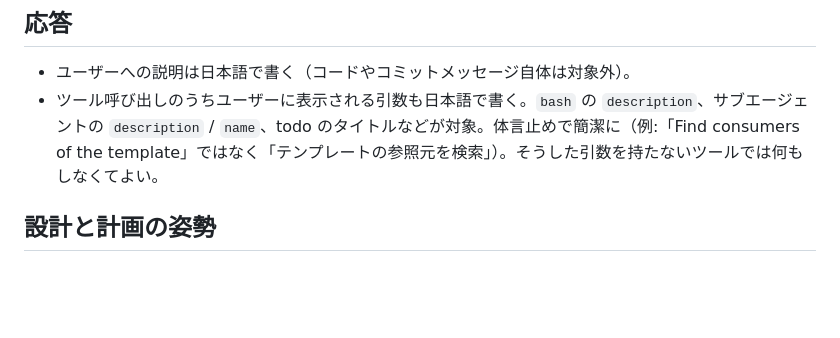
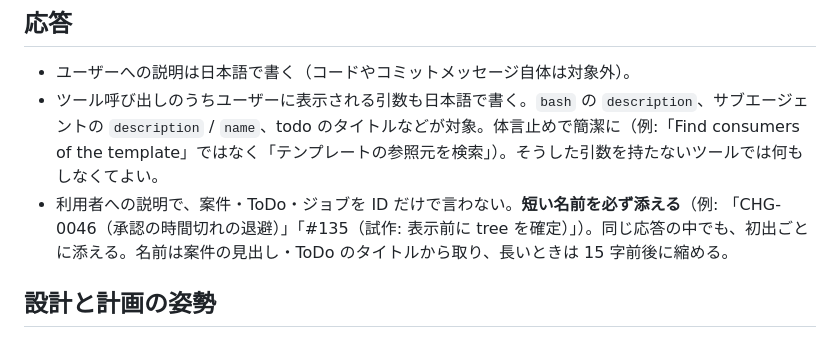
Before and after one commit to applejxd/dotfiles, a Markdown page: home/.chezmoitemplates/agent-instructions.md, the part around the change. GitHub-like rendering; blank space fills up the shorter version.

Commit message:
docs(agents): ask for a short name beside every case, todo and job id
- Motivation: the user had to look up what an id alone meant each time it was mentioned
- Change: the shared instructions now say to add a short name taken from the case heading or todo title at each first mention
- Impact: applies to every agent after chezmoi apply and a reload

```diff
--- a/home/.chezmoitemplates/agent-instructions.md
+++ b/home/.chezmoitemplates/agent-instructions.md
@@ -4,6 +4,7 @@
 
 - ユーザーへの説明は日本語で書く（コードやコミットメッセージ自体は対象外）。
 - ツール呼び出しのうちユーザーに表示される引数も日本語で書く。`bash` の `description`、サブエージェントの `description` / `name`、todo のタイトルなどが対象。体言止めで簡潔に（例:「Find consumers of the template」ではなく「テンプレートの参照元を検索」）。そうした引数を持たないツールでは何もしなくてよい。
+- 利用者への説明で、案件・ToDo・ジョブを ID だけで言わない。**短い名前を必ず添える**（例: 「CHG-0046（承認の時間切れの退避）」「#135（試作: 表示前に tree を確定）」）。同じ応答の中でも、初出ごとに添える。名前は案件の見出し・ToDo のタイトルから取り、長いときは 15 字前後に縮める。
 
 ## 設計と計画の姿勢
 
```
